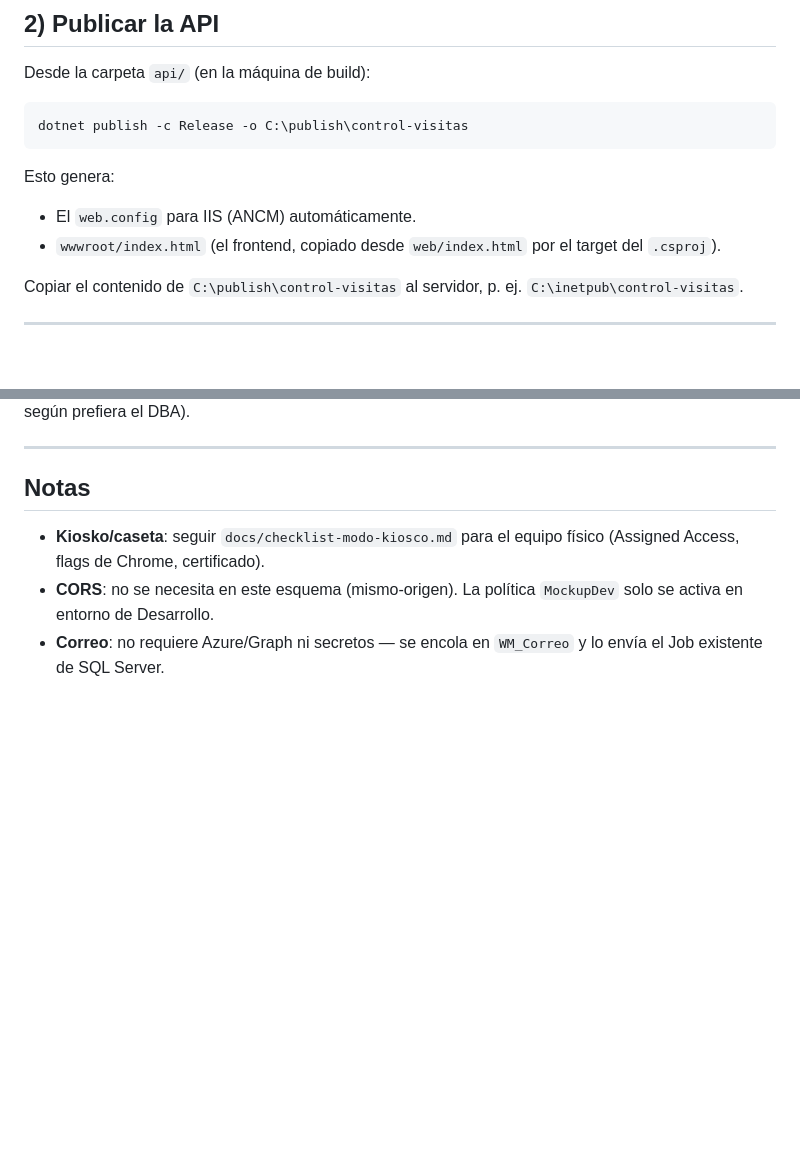
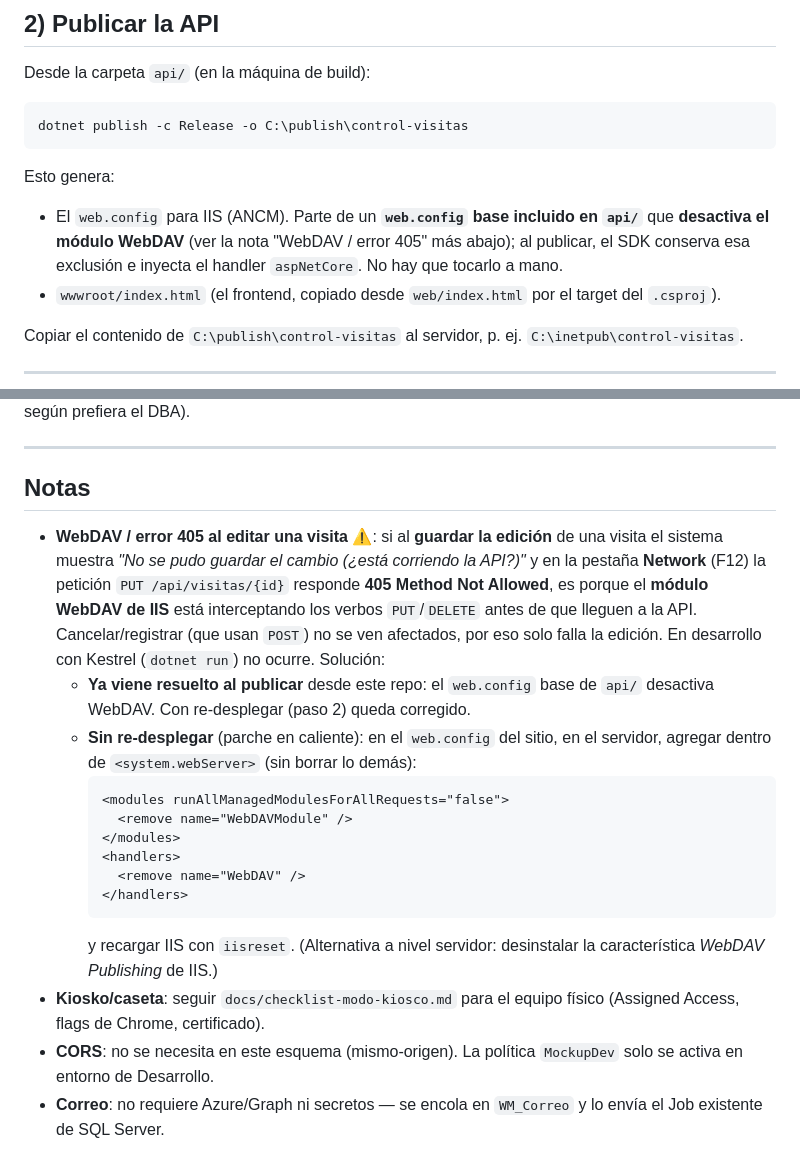
Before and after one commit to GregYoda/control-visitas-celex, a Markdown page: docs/despliegue-iis.md, 2 parts joined by grey strips. GitHub-like rendering; blank space fills up the shorter version.

Commit message:
docs(iis): documentar el fix de WebDAV/405 al editar visitas
Nota en despliegue-iis.md explicando el sintoma (PUT 405), la causa (modulo
WebDAV de IIS) y las dos formas de resolverlo (re-desplegar con el web.config
base del repo, o parche en caliente + iisreset).

Co-Authored-By: Claude Opus 4.8 <noreply@anthropic.com>

````diff
--- a/docs/despliegue-iis.md
+++ b/docs/despliegue-iis.md
@@ -52,7 +52,10 @@ dotnet publish -c Release -o C:\publish\control-visitas
 ```
 
 Esto genera:
-- El `web.config` para IIS (ANCM) automáticamente.
+- El `web.config` para IIS (ANCM). Parte de un **`web.config` base incluido en
+  `api/`** que **desactiva el módulo WebDAV** (ver la nota "WebDAV / error 405"
+  más abajo); al publicar, el SDK conserva esa exclusión e inyecta el handler
+  `aspNetCore`. No hay que tocarlo a mano.
 - `wwwroot/index.html` (el frontend, copiado desde `web/index.html` por el
   target del `.csproj`).
 
@@ -159,6 +162,28 @@ recrear, según prefiera el DBA).
 
 ## Notas
 
+- **WebDAV / error 405 al editar una visita** ⚠️: si al **guardar la edición**
+  de una visita el sistema muestra *"No se pudo guardar el cambio (¿está
+  corriendo la API?)"* y en la pestaña **Network** (F12) la petición
+  `PUT /api/visitas/{id}` responde **405 Method Not Allowed**, es porque el
+  **módulo WebDAV de IIS** está interceptando los verbos `PUT`/`DELETE` antes
+  de que lleguen a la API. Cancelar/registrar (que usan `POST`) no se ven
+  afectados, por eso solo falla la edición. En desarrollo con Kestrel
+  (`dotnet run`) no ocurre. Solución:
+  - **Ya viene resuelto al publicar** desde este repo: el `web.config` base de
+    `api/` desactiva WebDAV. Con re-desplegar (paso 2) queda corregido.
+  - **Sin re-desplegar** (parche en caliente): en el `web.config` del sitio, en
+    el servidor, agregar dentro de `<system.webServer>` (sin borrar lo demás):
+    ```xml
+    <modules runAllManagedModulesForAllRequests="false">
+      <remove name="WebDAVModule" />
+    </modules>
+    <handlers>
+      <remove name="WebDAV" />
+    </handlers>
+    ```
+    y recargar IIS con `iisreset`. (Alternativa a nivel servidor: desinstalar la
+    característica *WebDAV Publishing* de IIS.)
 - **Kiosko/caseta**: seguir `docs/checklist-modo-kiosco.md` para el equipo
   físico (Assigned Access, flags de Chrome, certificado).
 - **CORS**: no se necesita en este esquema (mismo-origen). La política
````
